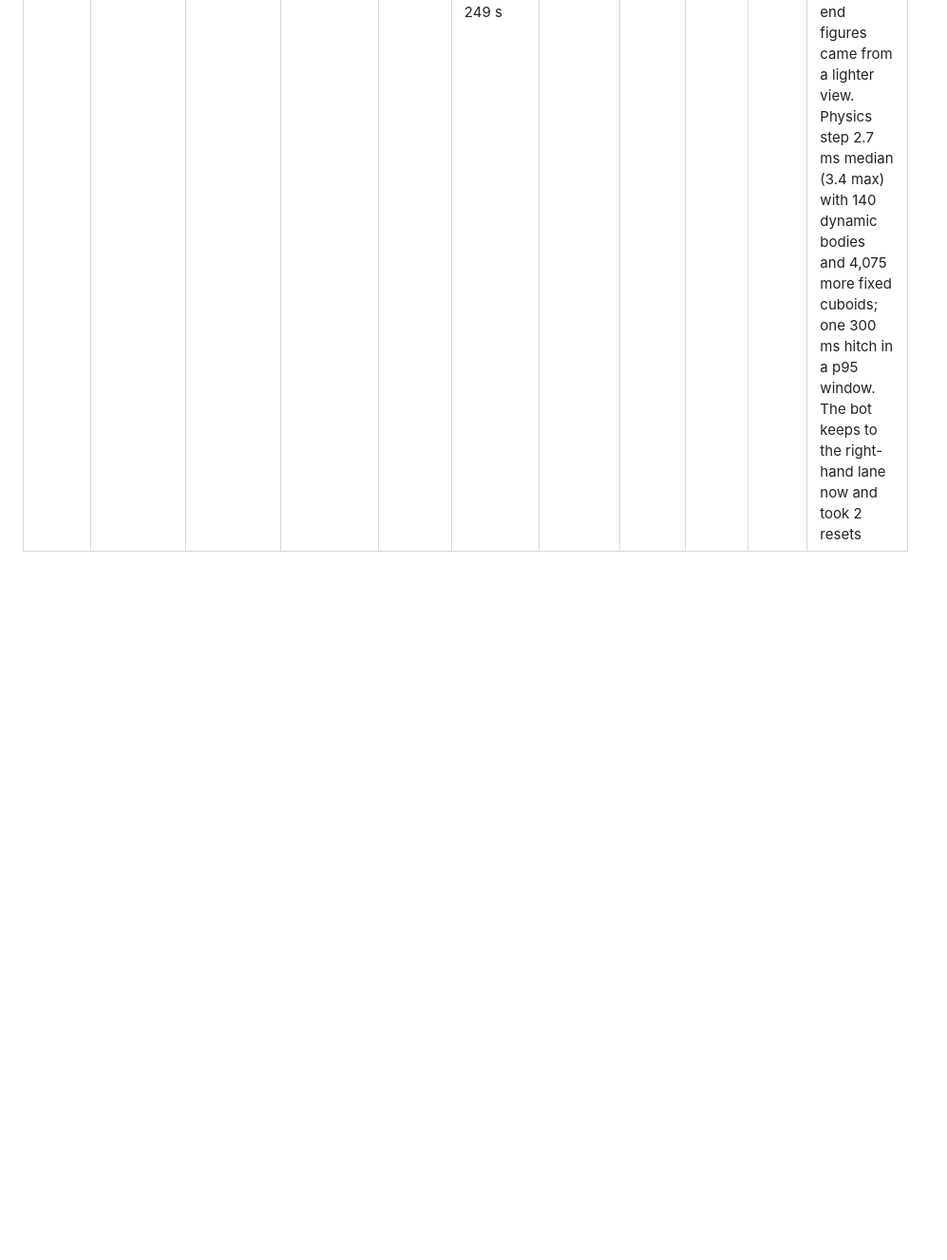
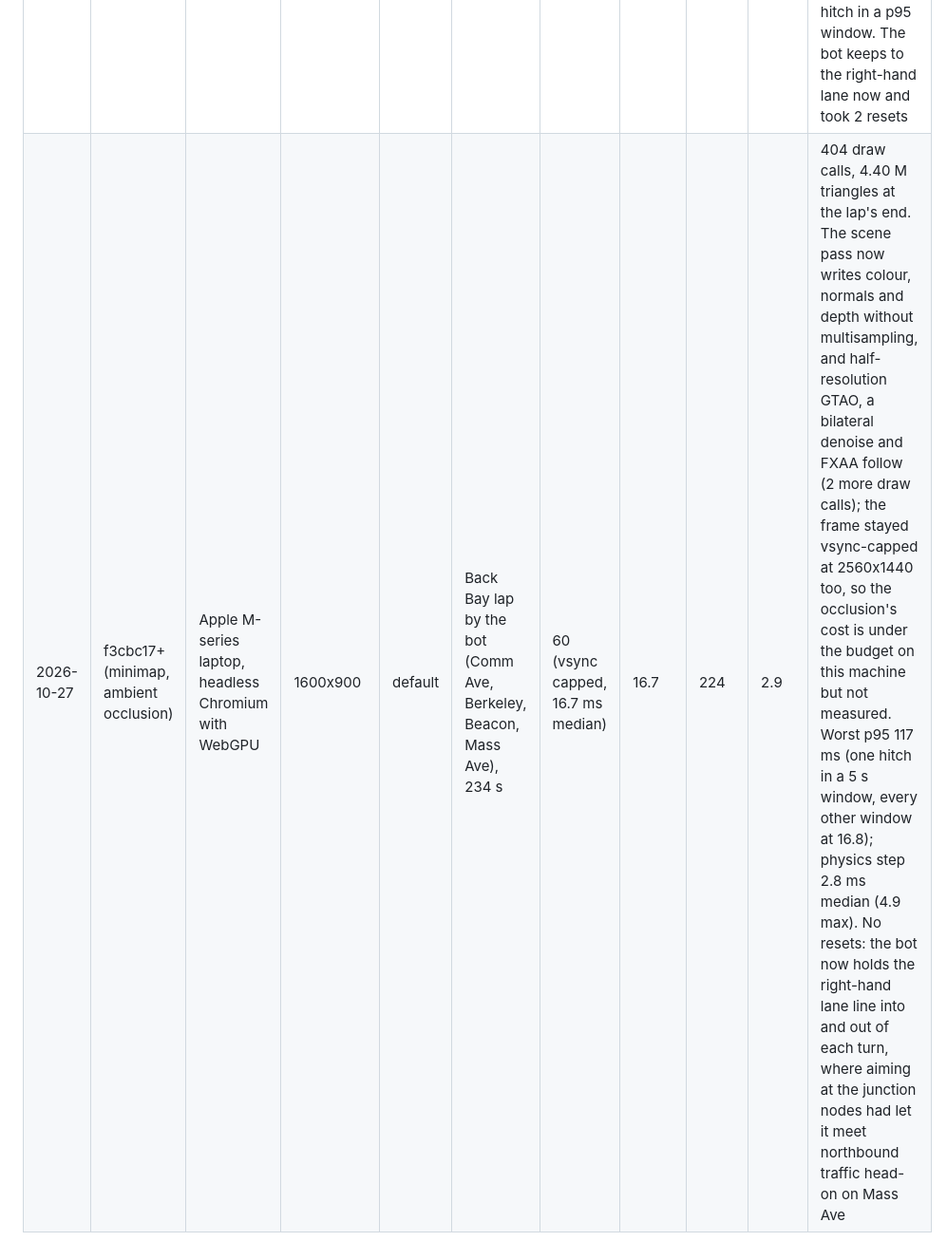
Before and after one commit to markleary/driveboston, a Markdown page: docs/perf-log.md, the part around the change. Shown at 95% size. GitHub-like rendering; blank space fills up the shorter version.

```diff
--- a/docs/perf-log.md
+++ b/docs/perf-log.md
@@ -10,3 +10,4 @@ rows are comparable.
 | 2026-10-27 | 464a97e+ (city building meshes) | Apple M-series laptop, headless Chromium with WebGPU | 1600x900 | default | Back Bay lap by the bot (Comm Ave, Berkeley, Beacon, Mass Ave), 235 s | 60 (vsync capped, 16.7 ms median) | 16.8 | 203 | 3.5 | 271 draw calls, 1.95 M triangles, physics step 0.1 to 0.3 ms; 2,595 city models (396 k source triangles) drawn in place of 4,914 covered footprint extrusions; one 617 ms hitch in a p95 window during the lap; world file 3.84 MB, was 1.8 MB |
 | 2026-10-27 | c55915a+ (street furniture) | Apple M-series laptop, headless Chromium with WebGPU | 1600x900 | default | Back Bay lap by the bot (Comm Ave, Berkeley, Beacon, Mass Ave), 237 s | 60 (vsync capped, 16.7 ms median) | 16.8 | 214 | 4.8 | 206 draw calls, 1.70 M triangles at the lap's end; 13,566 furniture items (7,189 trees, 5,303 lamps, 272 signal poles, 79 stop signs, 531 benches, 192 hydrants) as one instanced mesh per kind per 512 m group; physics step rose to 1.9 ms median (2.7 max) with about 13,000 fixed cylinder colliders for trunks and posts; one 1.2 s hitch in a p95 window during the lap. The first furniture build drew 7.08 M triangles; open-ended 6-segment posts, 6x4 spheres, shadows only for trees, cobra lamps and signals, and the group split brought it back under budget |
 | 2026-10-27 | 9f2047c+ (traffic and parked cars) | Apple M-series laptop, headless Chromium with WebGPU | 1600x900 | default | Back Bay lap by the bot (Comm Ave, Berkeley, Beacon, Mass Ave), 249 s | 60 (vsync capped, 16.7 ms median) | 16.8 | 218 | 2.8 | 403 draw calls, 4.39 M triangles at the lap's end. Measured at the lap's end pose, the cars cost 18 draw calls and 0.71 M triangles over a 3.64 M scene: 4,075 parked cars 0.49 M (low detail, no shadows, one instanced mesh per 512 m cell), 140 traffic cars 0.22 M (with shadows), so the earlier rows' lap-end figures came from a lighter view. Physics step 2.7 ms median (3.4 max) with 140 dynamic bodies and 4,075 more fixed cuboids; one 300 ms hitch in a p95 window. The bot keeps to the right-hand lane now and took 2 resets |
+| 2026-10-27 | f3cbc17+ (minimap, ambient occlusion) | Apple M-series laptop, headless Chromium with WebGPU | 1600x900 | default | Back Bay lap by the bot (Comm Ave, Berkeley, Beacon, Mass Ave), 234 s | 60 (vsync capped, 16.7 ms median) | 16.7 | 224 | 2.9 | 404 draw calls, 4.40 M triangles at the lap's end. The scene pass now writes colour, normals and depth without multisampling, and half-resolution GTAO, a bilateral denoise and FXAA follow (2 more draw calls); the frame stayed vsync-capped at 2560x1440 too, so the occlusion's cost is under the budget on this machine but not measured. Worst p95 117 ms (one hitch in a 5 s window, every other window at 16.8); physics step 2.8 ms median (4.9 max). No resets: the bot now holds the right-hand lane line into and out of each turn, where aiming at the junction nodes had let it meet northbound traffic head-on on Mass Ave |
```
Also changed, not shown: README.md (+4 -3 lines), docs/decisions.md (+19 -1 lines), docs/screenshots/aerial-comm-ave.jpg, docs/screenshots/comm-ave-mall.jpg, docs/screenshots/copley-square.jpg, docs/screenshots/esplanade-edge.jpg, docs/screenshots/newbury-street.jpg, docs/screenshots/prudential-block.jpg, 8 other files.
